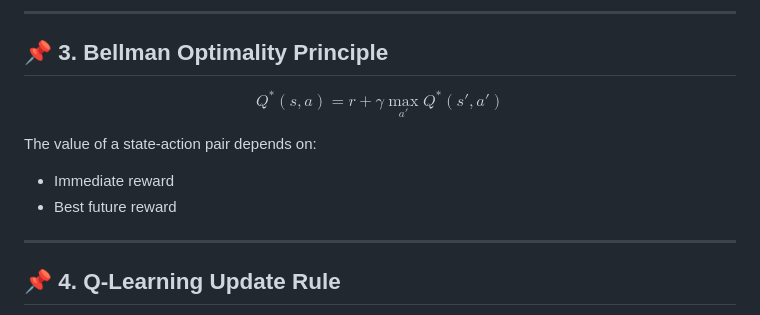
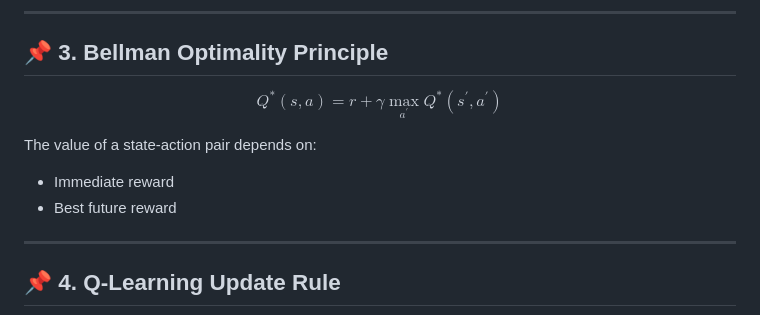
Before and after one commit to shriyanshkush/Multi-Agent-Reinforcement-Learning-Based-Autonomous-Navigation-System, a Markdown page: README.md, the part around the change. Drawn GitHub-style.

```diff
--- a/README.md
+++ b/README.md
@@ -85,7 +85,7 @@ Represents the **expected cumulative reward** for taking action $a$ in state $s$
 ## 📌 3. Bellman Optimality Principle
 
 $$
-Q^*(s,a) = r + \gamma \max_{a'} Q^*(s', a')
+Q^{*}(s,a) = r + \gamma \max_{a^{\prime}} Q^{*}(s^{\prime}, a^{\prime})
 $$
 
 The value of a state-action pair depends on:
@@ -93,7 +93,6 @@ The value of a state-action pair depends on:
 - Best future reward
 
 ---
-
 ## 📌 4. Q-Learning Update Rule
 
 $$
```
